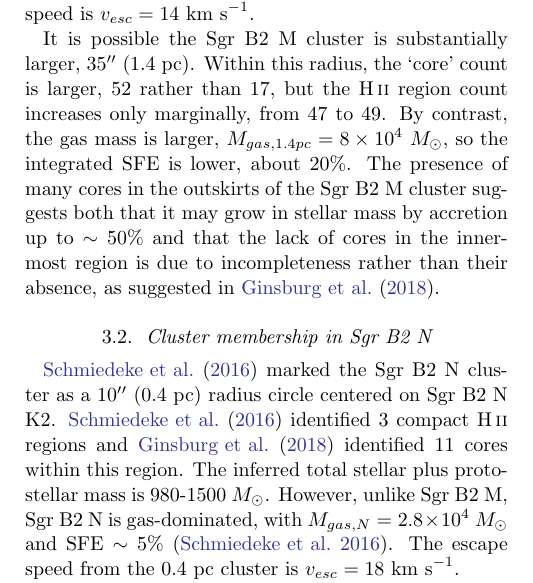
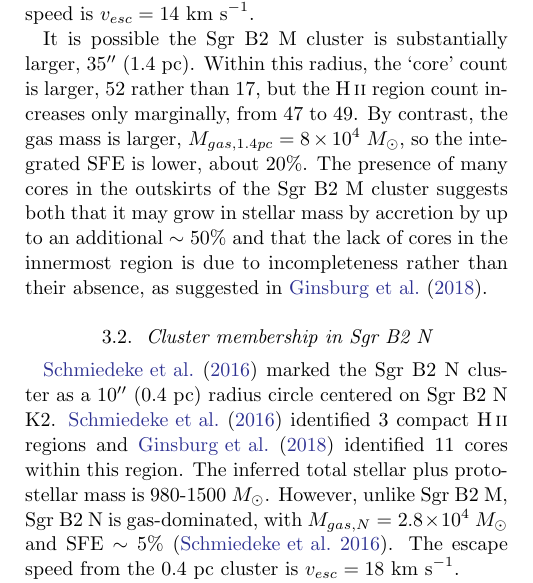
Before and after one commit to keflavich/SgrB2_CFE, a LaTeX paper (cfe.tex): part of one column of page 2 of 5, cut so that both start at the same text. Compiled offline with LaTeX, dvips and Ghostscript.

Commit message:
Updates from ShareLaTeX

```diff
--- a/cfe.tex
+++ b/cfe.tex
@@ -114,7 +114,7 @@ about 20\%.
 %Since the \hii region-inferred
 %stellar mass is larger in both cases, we use this estimate, but
 The presence of many cores in the outskirts of the Sgr B2 M cluster suggests
-both that it may grow in stellar mass by accretion up to $\sim50\%$ and that
+both that it may grow in stellar mass by accretion by up to an additional $\sim50\%$ and that
 the lack of cores in the innermost region is due to incompleteness rather than
 their absence, as suggested in \citet{Ginsburg2018a}.
 
```
